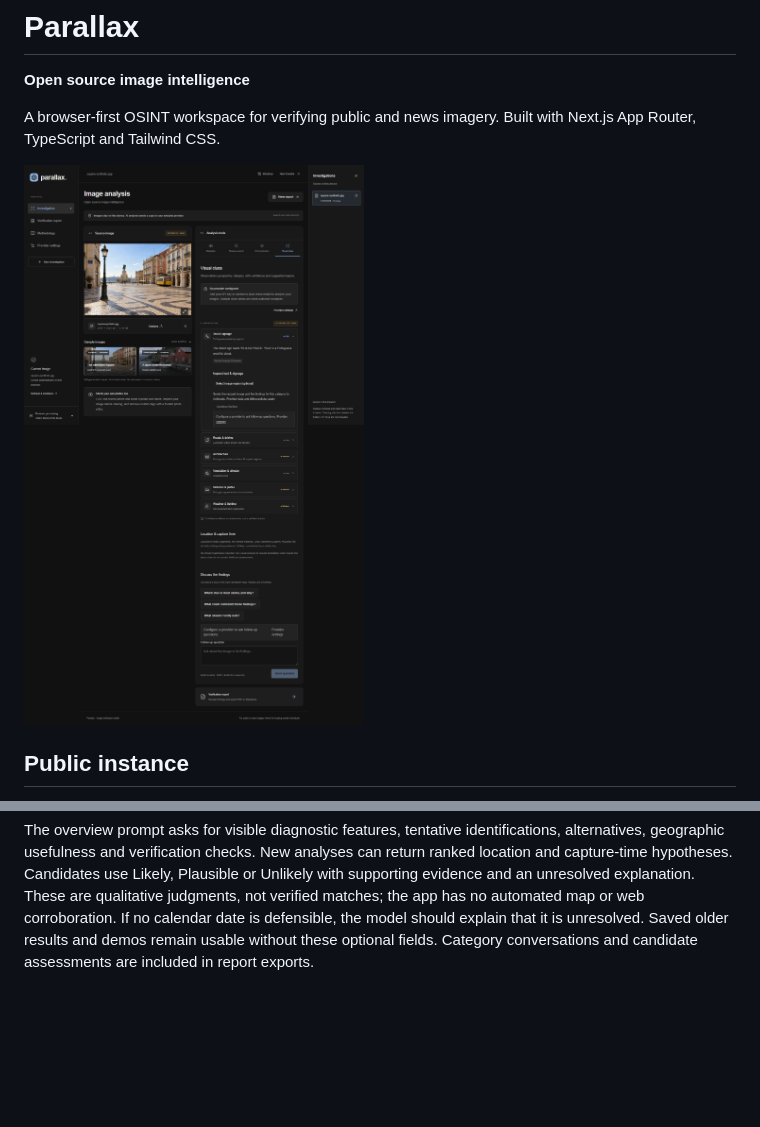
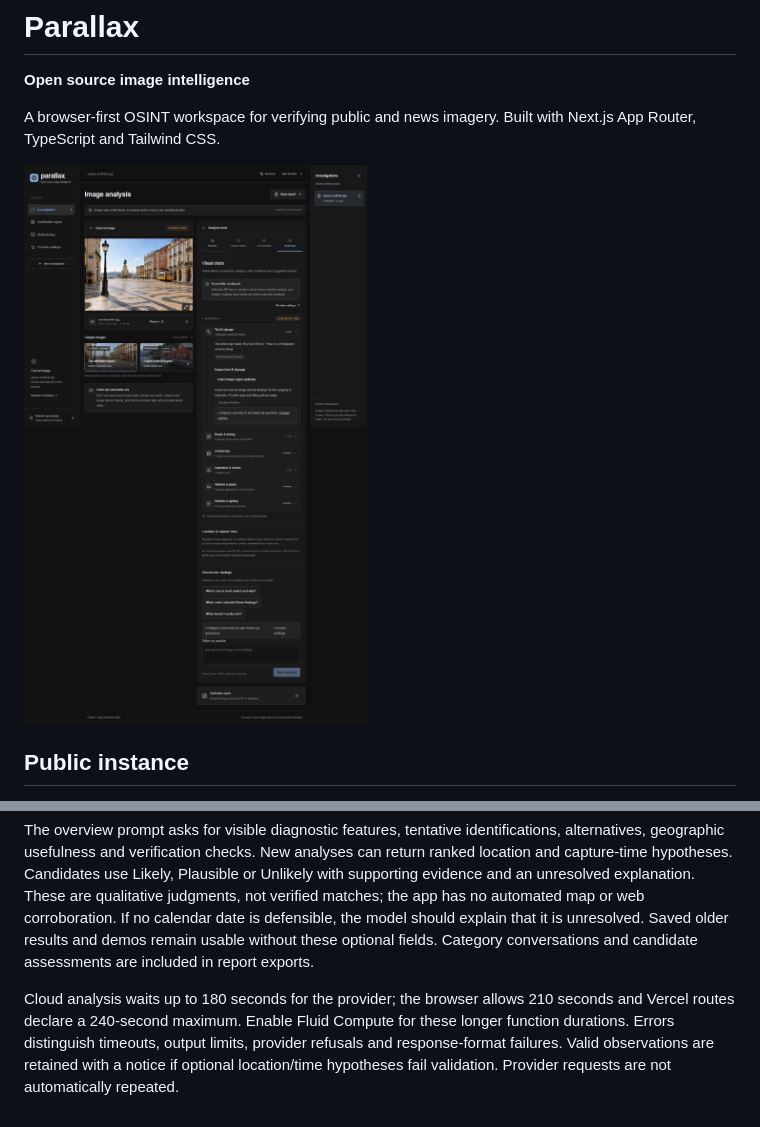
Before and after one commit to ashtonwallen/OSINT-Parallax-Image-Analysis, a Markdown page: README.md, 2 parts joined by grey strips. Drawn GitHub-style; pictures changed too: docs/screenshot.png; blank space fills up the shorter version.

Commit message:
Add logo subheader and handle slow or incomplete provider responses

```diff
--- a/README.md
+++ b/README.md
@@ -141,3 +141,5 @@ After loading visual clues, use **Discuss the findings** to ask about observatio
 Each visual-clue category has an **Analyse further** action with its own saved conversation. Optional two-corner selection or percentage controls crop a detail directly from the original image before resizing and stripping metadata. This preserves available local detail that an overview can lose; it does not create missing pixels. OpenAI cloud requests explicitly use high image detail. Local/compatible requests omit that provider-specific setting.
 
 The overview prompt asks for visible diagnostic features, tentative identifications, alternatives, geographic usefulness and verification checks. New analyses can return ranked location and capture-time hypotheses. Candidates use Likely, Plausible or Unlikely with supporting evidence and an unresolved explanation. These are qualitative judgments, not verified matches; the app has no automated map or web corroboration. If no calendar date is defensible, the model should explain that it is unresolved. Saved older results and demos remain usable without these optional fields. Category conversations and candidate assessments are included in report exports.
+
+Cloud analysis waits up to 180 seconds for the provider; the browser allows 210 seconds and Vercel routes declare a 240-second maximum. Enable Fluid Compute for these longer function durations. Errors distinguish timeouts, output limits, provider refusals and response-format failures. Valid observations are retained with a notice if optional location/time hypotheses fail validation. Provider requests are not automatically repeated.
```
Also changed, not shown: docs/mobile.png, 14 other files.
